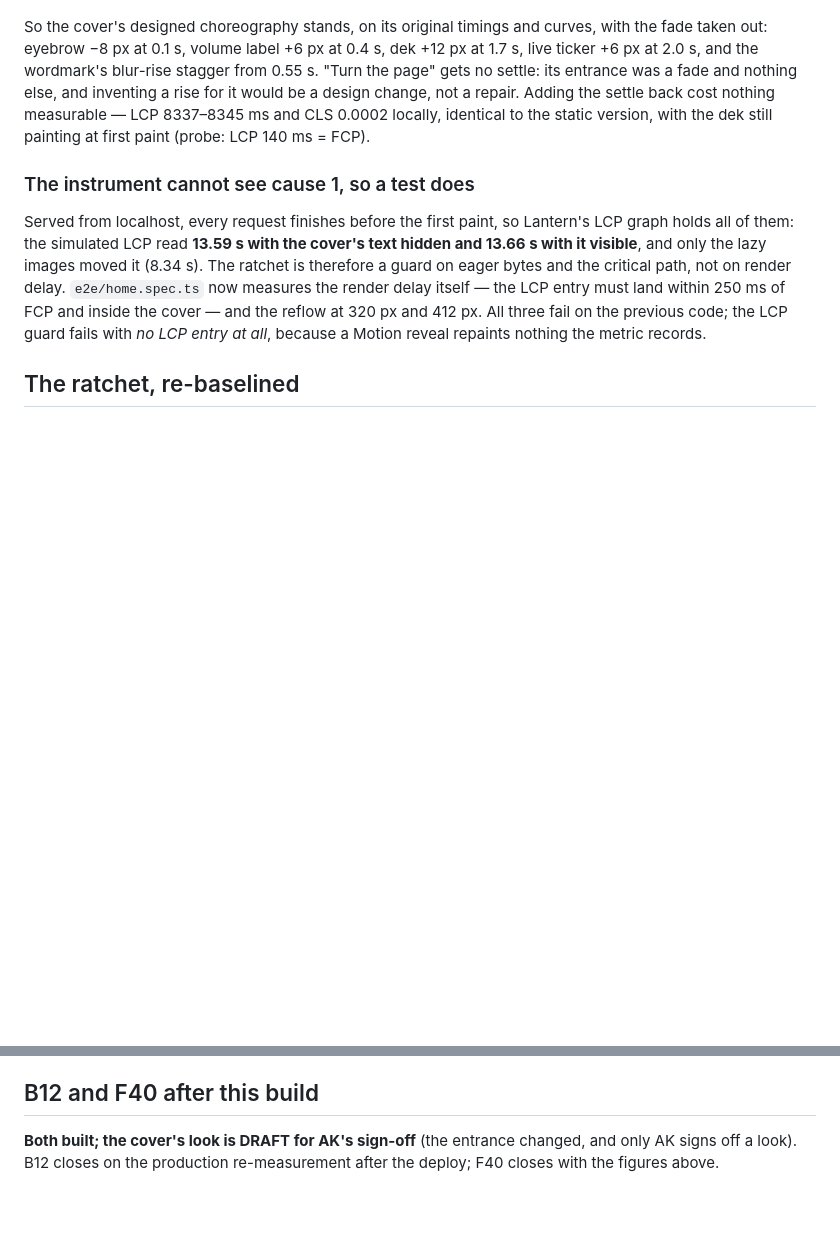
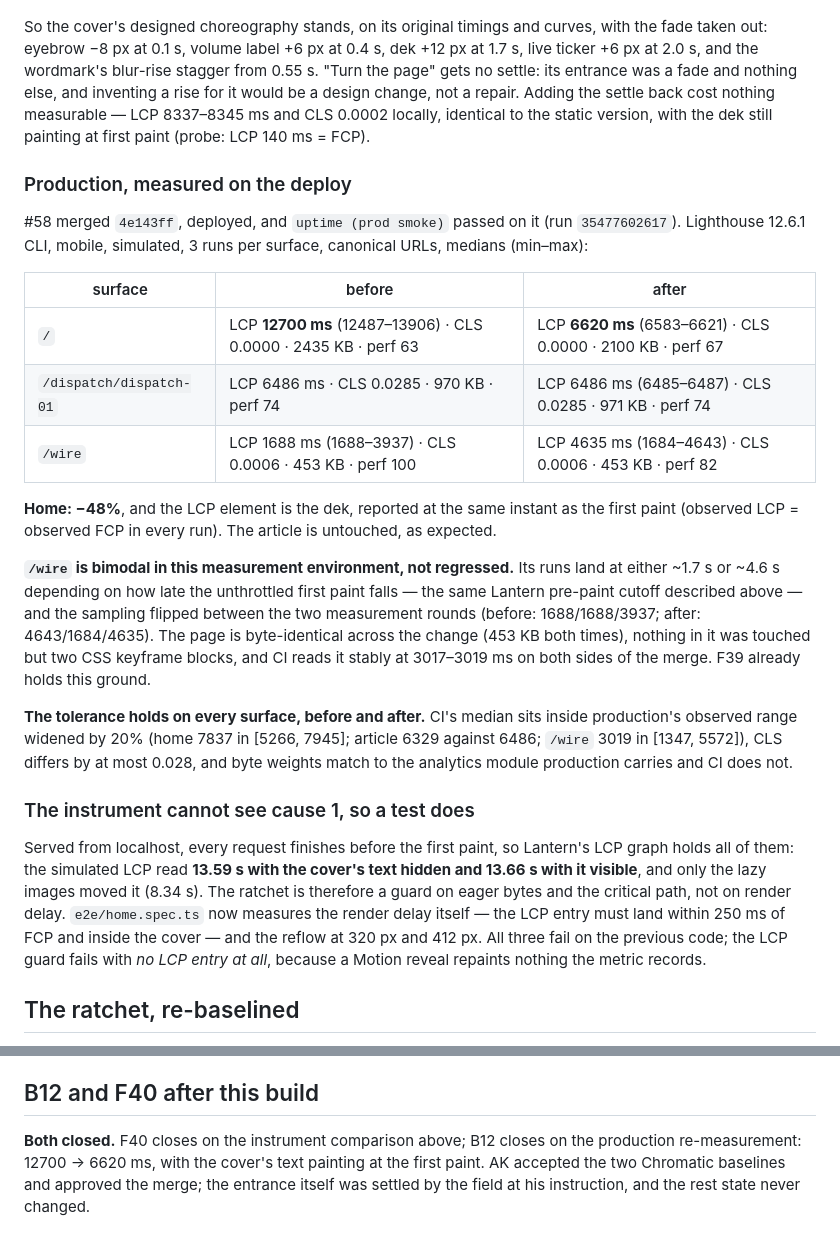
Before and after one commit to ak-haus/dispatch, a Markdown page: lifecycle/checkpoints/2026-09-19-f40-b12-speed.md, 2 parts joined by grey strips. GitHub-like rendering; blank space fills up the shorter version.

Commit message:
records(b25): production on the deploy — home LCP 12700 → 6620 ms, and both rows close (B12, F40)
#58 merged 4e143ff, deployed, smoke green (run 35477602617). Home's LCP
element is the dek, reported at the same instant as the first paint in every
run. /wire's production reading is bimodal in this environment rather than
regressed: byte-identical across the change, stable at 3017-3019ms in CI on
both sides of the merge, and F39 already holds that ground.

Co-Authored-By: Claude Opus 5 <noreply@anthropic.com>

```diff
--- a/lifecycle/checkpoints/2026-09-19-f40-b12-speed.md
+++ b/lifecycle/checkpoints/2026-09-19-f40-b12-speed.md
@@ -111,6 +111,32 @@ was a fade and nothing else, and inventing a rise for it would be a design chang
 Adding the settle back cost nothing measurable — LCP 8337–8345 ms and CLS 0.0002 locally, identical
 to the static version, with the dek still painting at first paint (probe: LCP 140 ms = FCP).
 
+### Production, measured on the deploy
+
+#58 merged `4e143ff`, deployed, and `uptime (prod smoke)` passed on it (run `35477602617`). Lighthouse
+12.6.1 CLI, mobile, simulated, 3 runs per surface, canonical URLs, medians (min–max):
+
+| surface | before | after |
+|---|---|---|
+| `/` | LCP **12700 ms** (12487–13906) · CLS 0.0000 · 2435 KB · perf 63 | LCP **6620 ms** (6583–6621) · CLS 0.0000 · 2100 KB · perf 67 |
+| `/dispatch/dispatch-01` | LCP 6486 ms · CLS 0.0285 · 970 KB · perf 74 | LCP 6486 ms (6485–6487) · CLS 0.0285 · 971 KB · perf 74 |
+| `/wire` | LCP 1688 ms (1688–3937) · CLS 0.0006 · 453 KB · perf 100 | LCP 4635 ms (1684–4643) · CLS 0.0006 · 453 KB · perf 82 |
+
+**Home: −48%**, and the LCP element is the dek, reported at the same instant as the first paint
+(observed LCP = observed FCP in every run). The article is untouched, as expected.
+
+**`/wire` is bimodal in this measurement environment, not regressed.** Its runs land at either ~1.7 s
+or ~4.6 s depending on how late the unthrottled first paint falls — the same Lantern pre-paint cutoff
+described above — and the sampling flipped between the two measurement rounds (before: 1688/1688/3937;
+after: 4643/1684/4635). The page is byte-identical across the change (453 KB both times), nothing in
+it was touched but two CSS keyframe blocks, and CI reads it stably at 3017–3019 ms on both sides of
+the merge. F39 already holds this ground.
+
+**The tolerance holds on every surface, before and after.** CI's median sits inside production's
+observed range widened by 20% (home 7837 in [5266, 7945]; article 6329 against 6486; `/wire` 3019 in
+[1347, 5572]), CLS differs by at most 0.028, and byte weights match to the analytics module
+production carries and CI does not.
+
 ### The instrument cannot see cause 1, so a test does
 
 Served from localhost, every request finishes before the first paint, so Lantern's LCP graph holds all
@@ -181,6 +207,7 @@ The defect test is the same for each: none blocks this row's gate.
 
 ## B12 and F40 after this build
 
-**Both built; the cover's look is DRAFT for AK's sign-off** (the entrance changed, and only AK signs
-off a look). B12 closes on the production re-measurement after the deploy; F40 closes with the
-figures above.
+**Both closed.** F40 closes on the instrument comparison above; B12 closes on the production
+re-measurement: 12700 → 6620 ms, with the cover's text painting at the first paint. AK accepted the
+two Chromatic baselines and approved the merge; the entrance itself was settled by the field at his
+instruction, and the rest state never changed.
```
